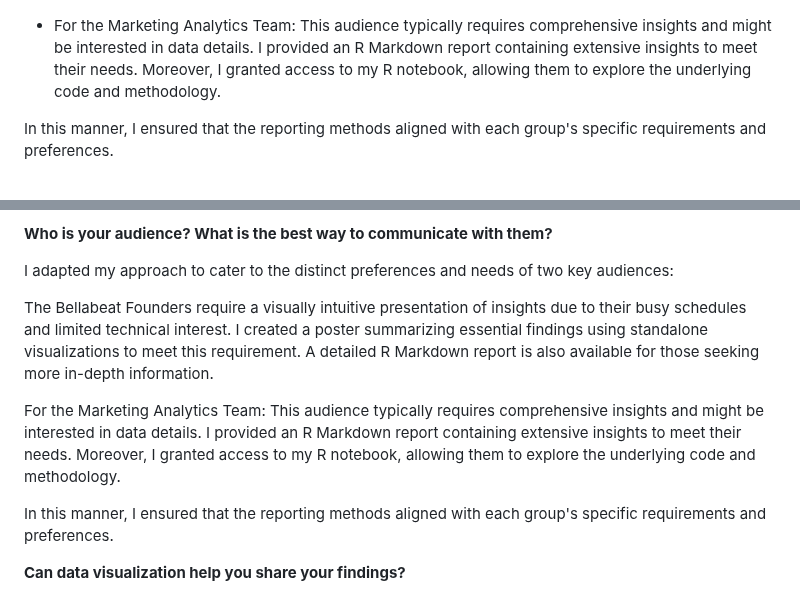
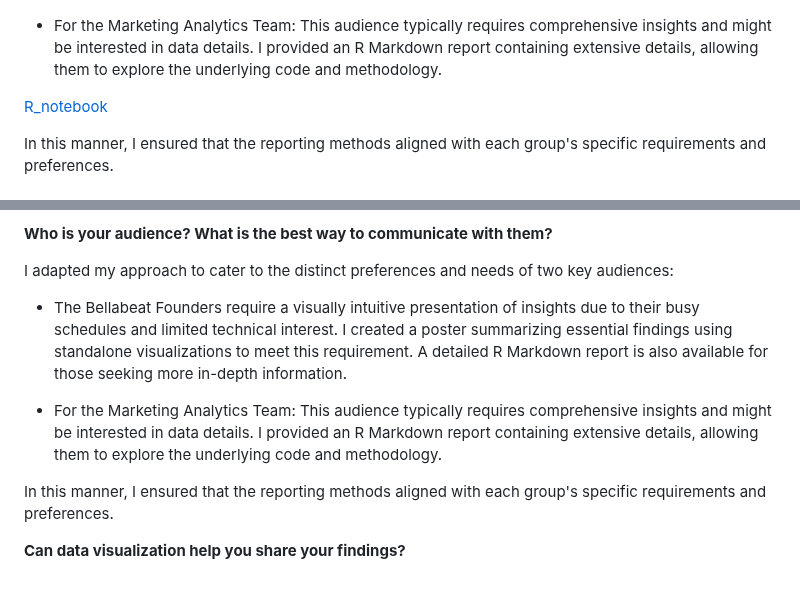
Before and after one commit to angelhumano/google_analytics_cert_capstone, a Markdown page: README.md, 2 parts joined by grey strips. Rendered like a GitHub page; folded sections open.

```diff
--- a/README.md
+++ b/README.md
@@ -193,7 +193,9 @@ I adapted my approach to cater to the distinct preferences and needs of two key
 
 ![key_insights_poster](images/key_insights_poster.png)
 
-- For the Marketing Analytics Team: This audience typically requires comprehensive insights and might be interested in data details. I provided an R Markdown report containing extensive insights to meet their needs. Moreover, I granted access to my R notebook, allowing them to explore the underlying code and methodology.
+- For the Marketing Analytics Team: This audience typically requires comprehensive insights and might be interested in data details. I provided an R Markdown report containing extensive details, allowing them to explore the underlying code and methodology.
+
+[R_notebook](Bellabeat_case_study_gabriel_fernandez.md)
 
 In this manner, I ensured that the reporting methods aligned with each group's specific requirements and preferences.
 
@@ -401,9 +403,9 @@ The insights I have uncovered, particularly those related to user activity, slee
 
 I adapted my approach to cater to the distinct preferences and needs of two key audiences:
 
-The Bellabeat Founders require a visually intuitive presentation of insights due to their busy schedules and limited technical interest. I created a poster summarizing essential findings using standalone visualizations to meet this requirement. A detailed R Markdown report is also available for those seeking more in-depth information.
+- The Bellabeat Founders require a visually intuitive presentation of insights due to their busy schedules and limited technical interest. I created a poster summarizing essential findings using standalone visualizations to meet this requirement. A detailed R Markdown report is also available for those seeking more in-depth information.
 
-For the Marketing Analytics Team: This audience typically requires comprehensive insights and might be interested in data details. I provided an R Markdown report containing extensive insights to meet their needs. Moreover, I granted access to my R notebook, allowing them to explore the underlying code and methodology.
+- For the Marketing Analytics Team: This audience typically requires comprehensive insights and might be interested in data details. I provided an R Markdown report containing extensive details, allowing them to explore the underlying code and methodology.
 
 In this manner, I ensured that the reporting methods aligned with each group's specific requirements and preferences.
 
```
